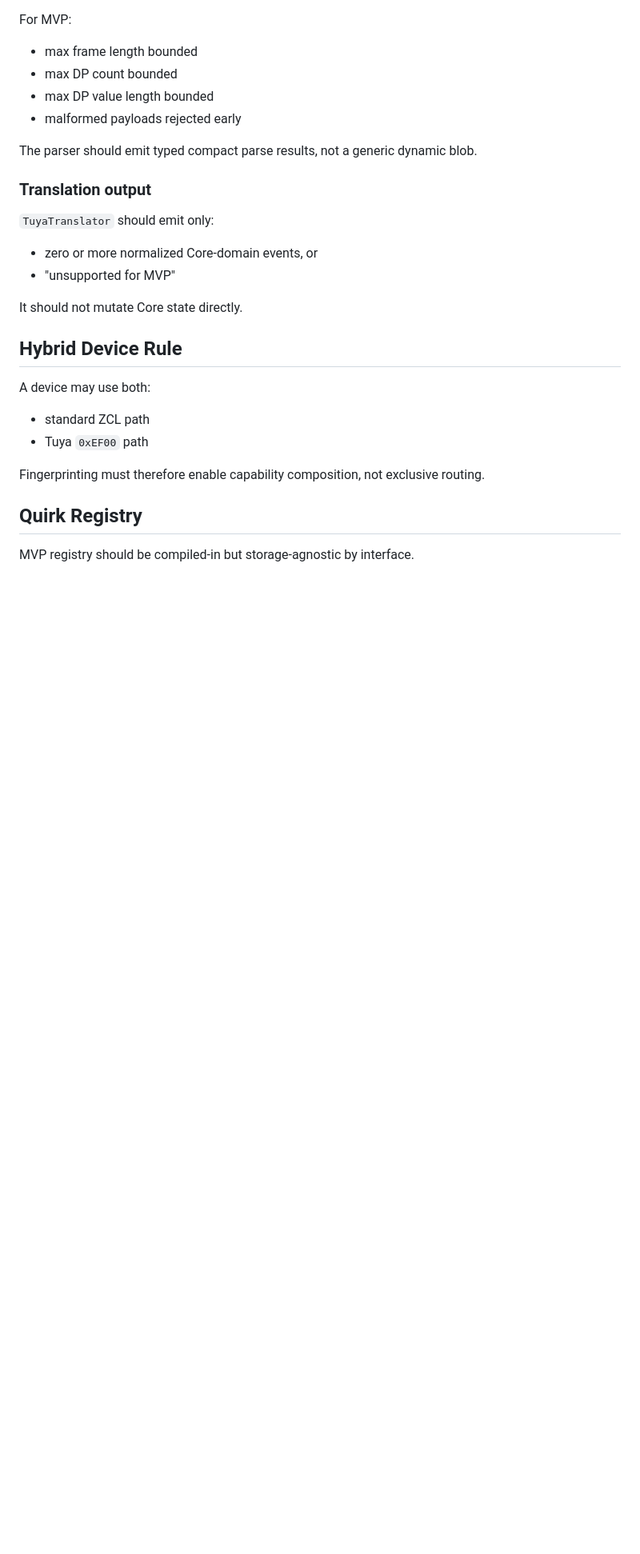
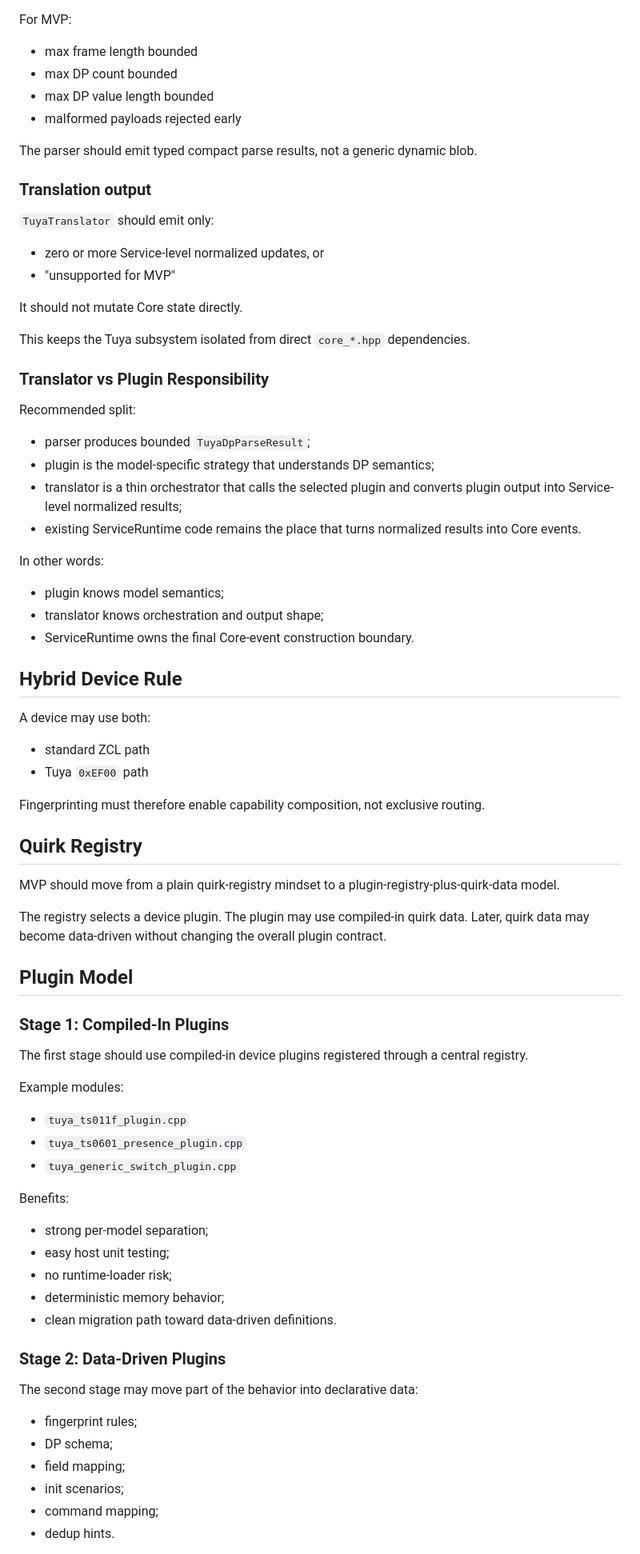
Before and after one commit to Allekslar/zigbee-gateway_v1, a Markdown page: docs/implementation/Tuya_Implementation.md, the part around one of its changes. Shown at 80% size. Rendered like a GitHub page; blank space fills up the shorter version.

Commit message:
Refine Tuya plugin architecture and phase 0 seams

```diff
--- a/docs/implementation/Tuya_Implementation.md
+++ b/docs/implementation/Tuya_Implementation.md
@@ -271,10 +276,25 @@ The parser should emit typed compact parse results, not a generic dynamic blob.
 ### Translation output
 
 `TuyaTranslator` should emit only:
-- zero or more normalized Core-domain events, or
+- zero or more Service-level normalized updates, or
 - "unsupported for MVP"
 
 It should not mutate Core state directly.
+
+This keeps the Tuya subsystem isolated from direct `core_*.hpp` dependencies.
+
+### Translator vs Plugin Responsibility
+
+Recommended split:
+- parser produces bounded `TuyaDpParseResult`;
+- plugin is the model-specific strategy that understands DP semantics;
+- translator is a thin orchestrator that calls the selected plugin and converts plugin output into Service-level normalized results;
+- existing ServiceRuntime code remains the place that turns normalized results into Core events.
+
+In other words:
+- plugin knows model semantics;
+- translator knows orchestration and output shape;
+- ServiceRuntime owns the final Core-event construction boundary.
 
 ## Hybrid Device Rule
 
@@ -286,4 +306,37 @@ Fingerprinting must therefore enable capability composition, not exclusive routi
 
 ## Quirk Registry
 
-MVP registry should be compiled-in but storage-agnostic by interface.
+MVP should move from a plain quirk-registry mindset to a plugin-registry-plus-quirk-data model.
+
+The registry selects a device plugin.
+The plugin may use compiled-in quirk data.
+Later, quirk data may become data-driven without changing the overall plugin contract.
+
+## Plugin Model
+
+### Stage 1: Compiled-In Plugins
+
+The first stage should use compiled-in device plugins registered through a central registry.
+
+Example modules:
+- `tuya_ts011f_plugin.cpp`
+- `tuya_ts0601_presence_plugin.cpp`
+- `tuya_generic_switch_plugin.cpp`
+
+Benefits:
+- strong per-model separation;
+- easy host unit testing;
+- no runtime-loader risk;
+- deterministic memory behavior;
+- clean migration path toward data-driven definitions.
+
+### Stage 2: Data-Driven Plugins
+
+The second stage may move part of the behavior into declarative data:
+- fingerprint rules;
+- DP schema;
+- field mapping;
+- init scenarios;
+- command mapping;
+- dedup hints.
+
```
Also changed, not shown: other parts of docs/implementation/Tuya_Implementation.md (+112 -13 lines).
